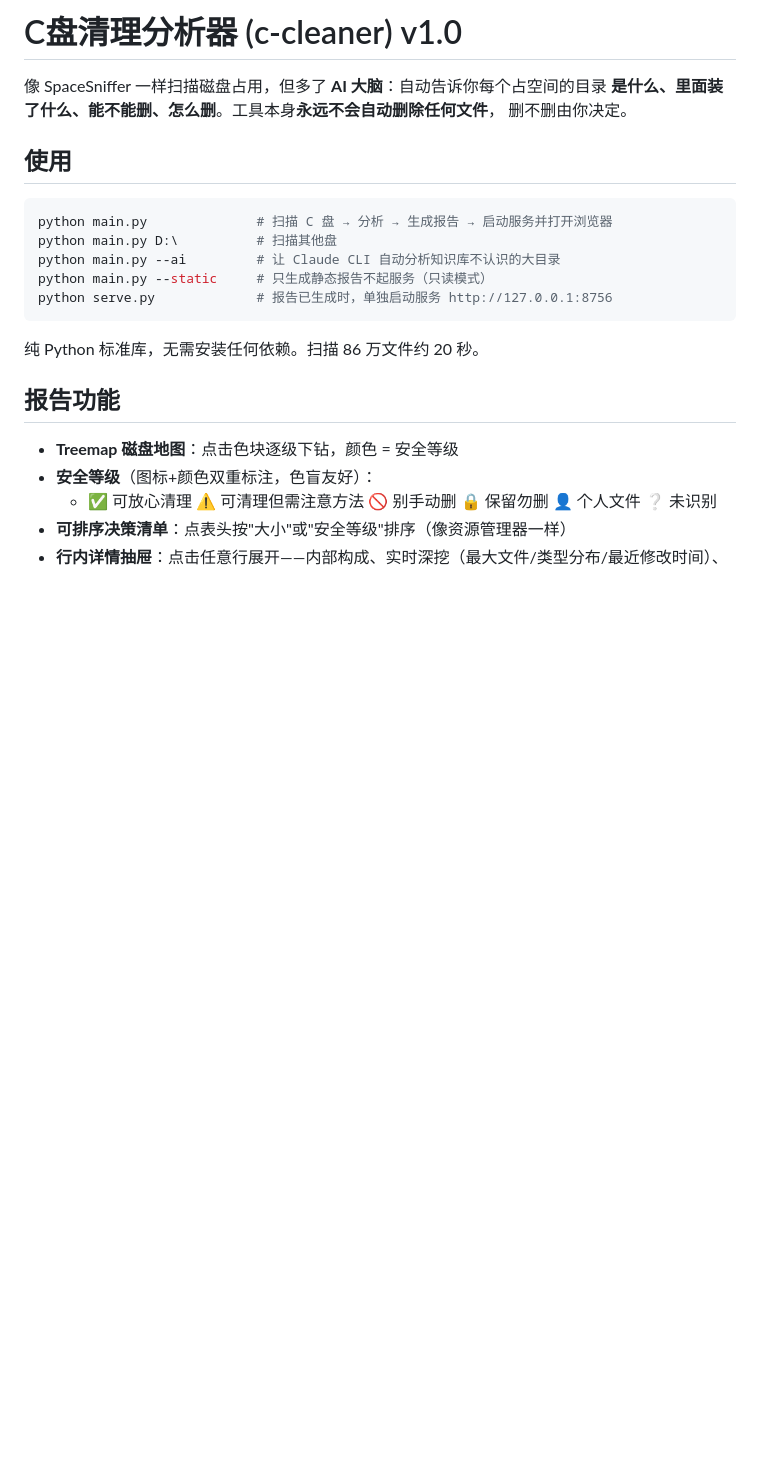
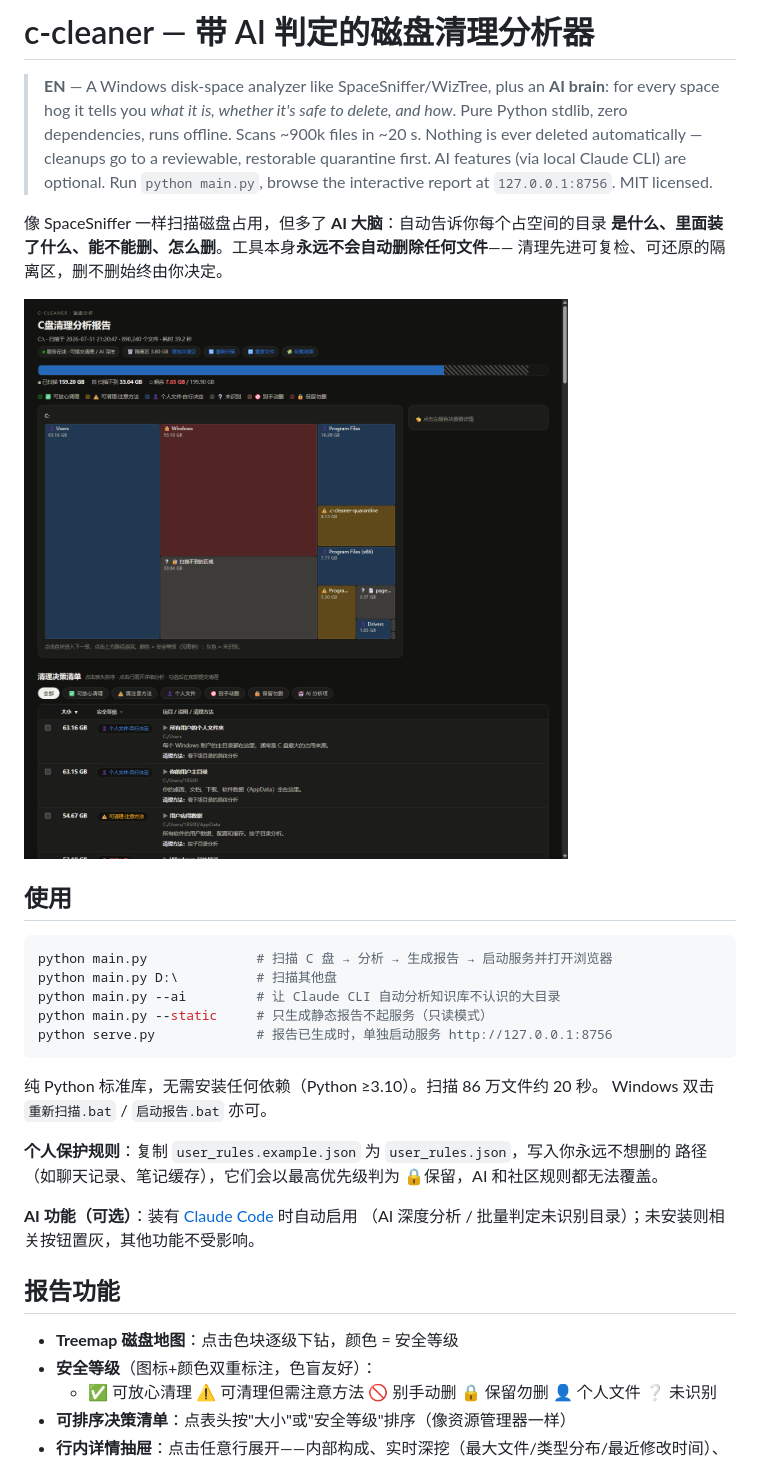
Before and after one commit to Yihaaaaaan/c-cleaner, a Markdown page: README.md, the part around the change. GitHub-like rendering; pictures changed too: docs/screenshot.png (added); blank space fills up the shorter version.

````diff
--- a/README.md
+++ b/README.md
@@ -1,8 +1,17 @@
-# C盘清理分析器 (c-cleaner) v1.0
+# c-cleaner — 带 AI 判定的磁盘清理分析器
+
+> **EN** — A Windows disk-space analyzer like SpaceSniffer/WizTree, plus an **AI brain**:
+> for every space hog it tells you *what it is, whether it's safe to delete, and how*.
+> Pure Python stdlib, zero dependencies, runs offline. Scans ~900k files in ~20 s.
+> Nothing is ever deleted automatically — cleanups go to a reviewable, restorable
+> quarantine first. AI features (via local Claude CLI) are optional.
+> Run `python main.py`, browse the interactive report at `127.0.0.1:8756`. MIT licensed.
 
 像 SpaceSniffer 一样扫描磁盘占用，但多了 **AI 大脑**：自动告诉你每个占空间的目录
-**是什么、里面装了什么、能不能删、怎么删**。工具本身**永远不会自动删除任何文件**，
-删不删由你决定。
+**是什么、里面装了什么、能不能删、怎么删**。工具本身**永远不会自动删除任何文件**——
+清理先进可复检、可还原的隔离区，删不删始终由你决定。
+
+![screenshot](docs/screenshot.png)
 
 ## 使用
 
@@ -14,7 +23,14 @@ python main.py --static     # 只生成静态报告不起服务（只读模式
 python serve.py             # 报告已生成时，单独启动服务 http://127.0.0.1:8756
 ```
 
-纯 Python 标准库，无需安装任何依赖。扫描 86 万文件约 20 秒。
+纯 Python 标准库，无需安装任何依赖（Python ≥3.10）。扫描 86 万文件约 20 秒。
+Windows 双击 `重新扫描.bat` / `启动报告.bat` 亦可。
+
+**个人保护规则**：复制 `user_rules.example.json` 为 `user_rules.json`，写入你永远不想删的
+路径（如聊天记录、笔记缓存），它们会以最高优先级判为 🔒保留，AI 和社区规则都无法覆盖。
+
+**AI 功能（可选）**：装有 [Claude Code](https://claude.com/claude-code) 时自动启用
+（AI 深度分析 / 批量判定未识别目录）；未安装则相关按钮置灰，其他功能不受影响。
 
 ## 报告功能
 
````
Also changed, not shown: 8 other files.
